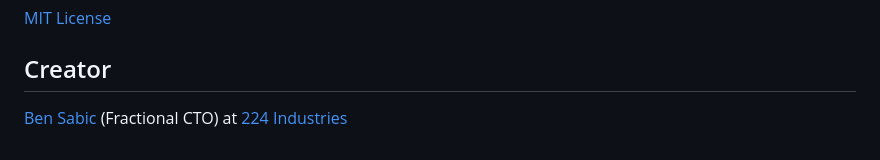
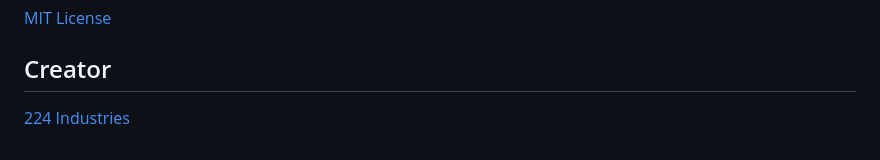
Before and after one commit to 224-Industries/webflow-skills, a Markdown page: README.md, the part around the change. GitHub-like rendering.

Commit message:
Update README.md
Signed-off-by: Kirk Land <31815532+Kirk224@users.noreply.github.com>

```diff
--- a/README.md
+++ b/README.md
@@ -134,4 +134,4 @@ Contributions are welcome! Please read our [Contributing Guide](.github/CONTRIBU
 
 ## Creator
 
-[Ben Sabic](https://bensabic.dev) (Fractional CTO) at [224 Industries](https://224industries.com.au)
+[224 Industries](https://224industries.com.au)
```
